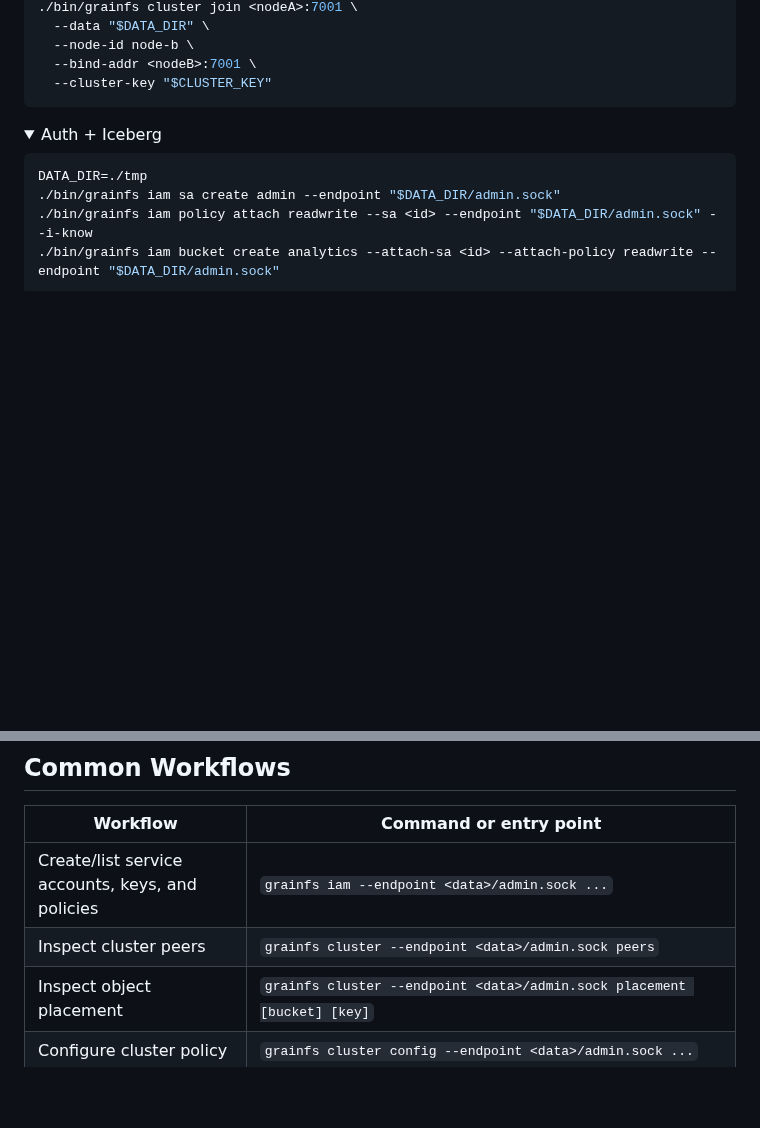
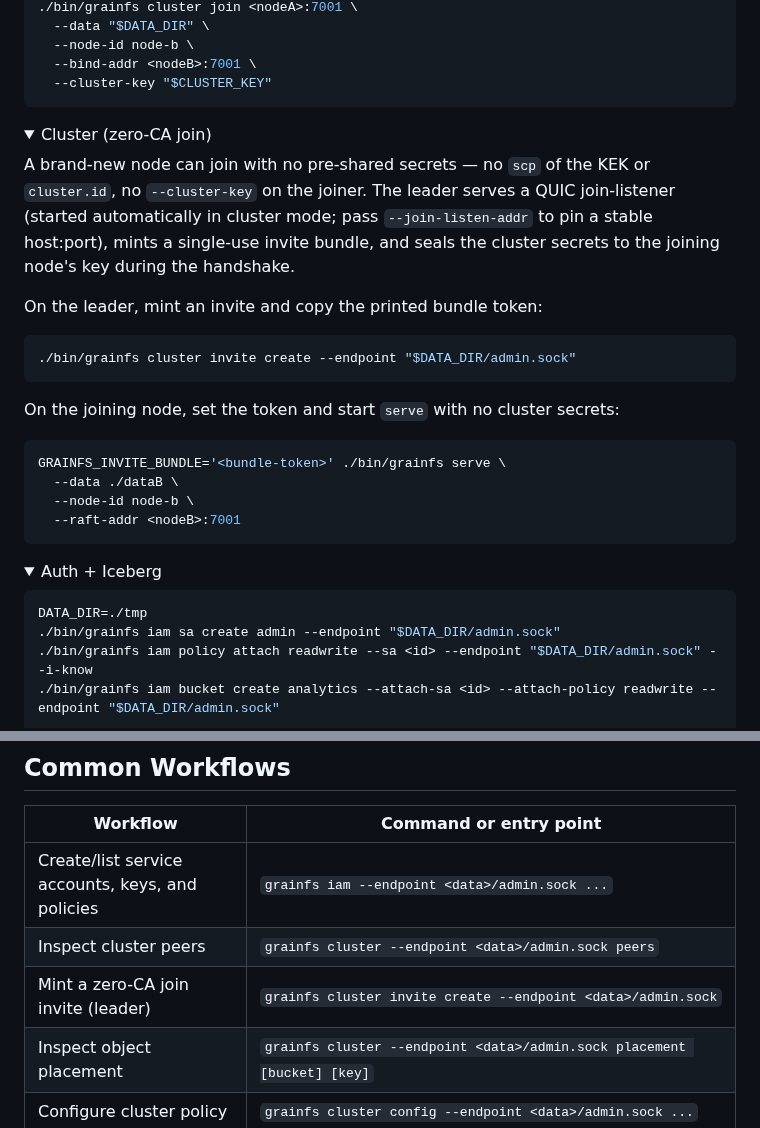
Before and after one commit to gritive/GrainFS, a Markdown page: README.md, 2 parts joined by grey strips. GitHub-like rendering; folded sections open; blank space fills up the shorter version.

Commit message:
docs: document zero-CA cluster invite join in README

````diff
--- a/README.md
+++ b/README.md
@@ -58,6 +58,31 @@ chmod 0600 "$DATA_DIR/keys/0.key" "$DATA_DIR/cluster.id"
   --node-id node-b \
   --bind-addr <nodeB>:7001 \
   --cluster-key "$CLUSTER_KEY"
+```
+</details>
+
+<details>
+<summary>Cluster (zero-CA join)</summary>
+
+A brand-new node can join with no pre-shared secrets — no `scp` of the KEK or
+`cluster.id`, no `--cluster-key` on the joiner. The leader serves a QUIC
+join-listener (started automatically in cluster mode; pass `--join-listen-addr`
+to pin a stable host:port), mints a single-use invite bundle, and seals the
+cluster secrets to the joining node's key during the handshake.
+
+On the leader, mint an invite and copy the printed bundle token:
+
+```bash
+./bin/grainfs cluster invite create --endpoint "$DATA_DIR/admin.sock"
+```
+
+On the joining node, set the token and start `serve` with no cluster secrets:
+
+```bash
+GRAINFS_INVITE_BUNDLE='<bundle-token>' ./bin/grainfs serve \
+  --data ./dataB \
+  --node-id node-b \
+  --raft-addr <nodeB>:7001
 ```
 </details>
 
@@ -143,6 +168,7 @@ firewall-restricted addresses.
 | --- | --- |
 | Create/list service accounts, keys, and policies | `grainfs iam --endpoint <data>/admin.sock ...` |
 | Inspect cluster peers | `grainfs cluster --endpoint <data>/admin.sock peers` |
+| Mint a zero-CA join invite (leader) | `grainfs cluster invite create --endpoint <data>/admin.sock` |
 | Inspect object placement | `grainfs cluster --endpoint <data>/admin.sock placement [bucket] [key]` |
 | Configure cluster policy | `grainfs cluster config --endpoint <data>/admin.sock ...` |
 | Export a bucket over NFSv4 | `grainfs nfs export add <bucket> --endpoint <data>/admin.sock` |
````
